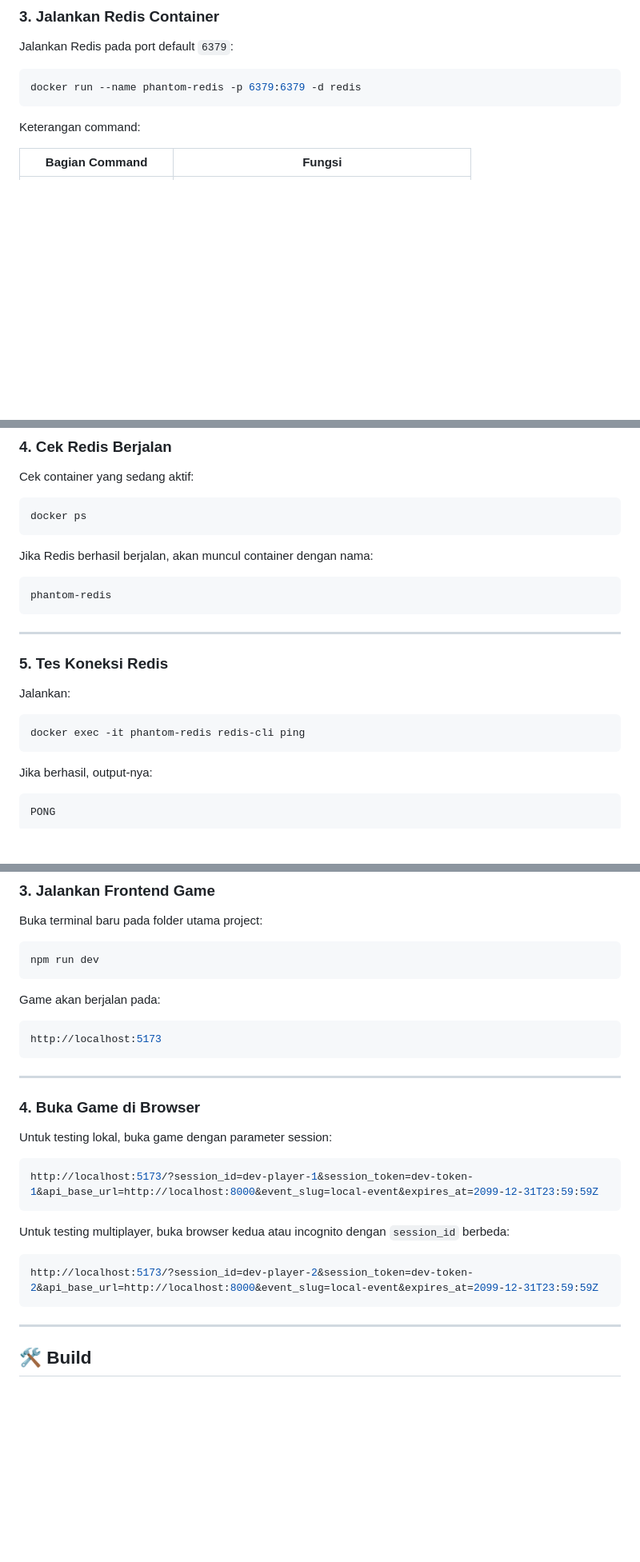
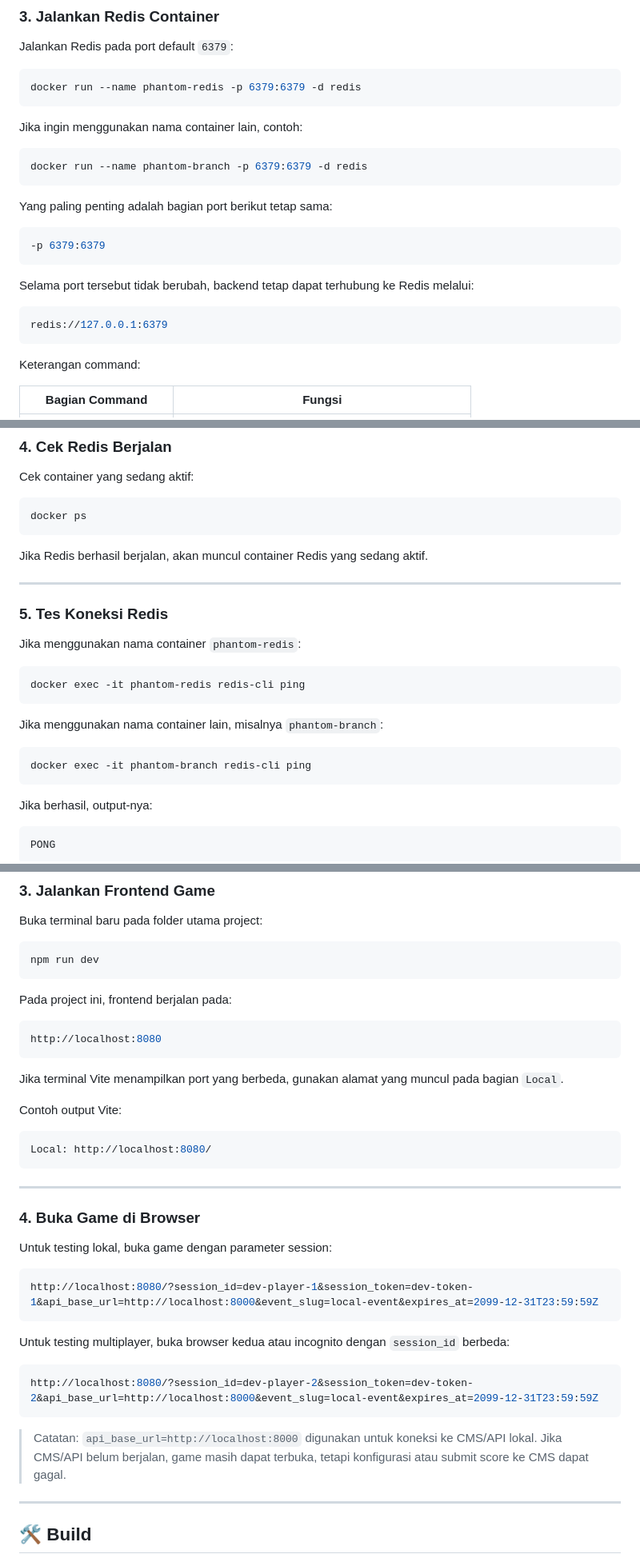
Before and after one commit to NyxVin/BattleShipDusitek, a Markdown page: DEPLOY.md, 3 parts joined by grey strips. Shown at 80% size. Rendered like a GitHub page; blank space fills up the shorter version.

````diff
--- a/DEPLOY.md
+++ b/DEPLOY.md
@@ -153,6 +156,24 @@ Jalankan Redis pada port default `6379`:
 
 ```bash
 docker run --name phantom-redis -p 6379:6379 -d redis
+```
+
+Jika ingin menggunakan nama container lain, contoh:
+
+```bash
+docker run --name phantom-branch -p 6379:6379 -d redis
+```
+
+Yang paling penting adalah bagian port berikut tetap sama:
+
+```bash
+-p 6379:6379
+```
+
+Selama port tersebut tidak berubah, backend tetap dapat terhubung ke Redis melalui:
+
+```bash
+redis://127.0.0.1:6379
 ```
 
 Keterangan command:
@@ -175,20 +196,22 @@ Cek container yang sedang aktif:
 docker ps
 ```
 
-Jika Redis berhasil berjalan, akan muncul container dengan nama:
-
-```bash
-phantom-redis
-```
+Jika Redis berhasil berjalan, akan muncul container Redis yang sedang aktif.
 
 ---
 
 ### 5. Tes Koneksi Redis
 
-Jalankan:
+Jika menggunakan nama container `phantom-redis`:
 
 ```bash
 docker exec -it phantom-redis redis-cli ping
+```
+
+Jika menggunakan nama container lain, misalnya `phantom-branch`:
+
+```bash
+docker exec -it phantom-branch redis-cli ping
 ```
 
 Jika berhasil, output-nya:
@@ -334,10 +369,18 @@ Buka terminal baru pada folder utama project:
 npm run dev
 ```
 
-Game akan berjalan pada:
+Pada project ini, frontend berjalan pada:
 
 ```bash
-http://localhost:5173
+http://localhost:8080
+```
+
+Jika terminal Vite menampilkan port yang berbeda, gunakan alamat yang muncul pada bagian `Local`.
+
+Contoh output Vite:
+
+```bash
+Local: http://localhost:8080/
 ```
 
 ---
@@ -347,14 +390,16 @@ http://localhost:5173
 Untuk testing lokal, buka game dengan parameter session:
 
 ```bash
-http://localhost:5173/?session_id=dev-player-1&session_token=dev-token-1&api_base_url=http://localhost:8000&event_slug=local-event&expires_at=2099-12-31T23:59:59Z
+http://localhost:8080/?session_id=dev-player-1&session_token=dev-token-1&api_base_url=http://localhost:8000&event_slug=local-event&expires_at=2099-12-31T23:59:59Z
 ```
 
 Untuk testing multiplayer, buka browser kedua atau incognito dengan `session_id` berbeda:
 
 ```bash
-http://localhost:5173/?session_id=dev-player-2&session_token=dev-token-2&api_base_url=http://localhost:8000&event_slug=local-event&expires_at=2099-12-31T23:59:59Z
+http://localhost:8080/?session_id=dev-player-2&session_token=dev-token-2&api_base_url=http://localhost:8000&event_slug=local-event&expires_at=2099-12-31T23:59:59Z
 ```
+
+> Catatan: `api_base_url=http://localhost:8000` digunakan untuk koneksi ke CMS/API lokal. Jika CMS/API belum berjalan, game masih dapat terbuka, tetapi konfigurasi atau submit score ke CMS dapat gagal.
 
 ---
 
````
Also changed, not shown: other parts of DEPLOY.md (+71 -9 lines).
